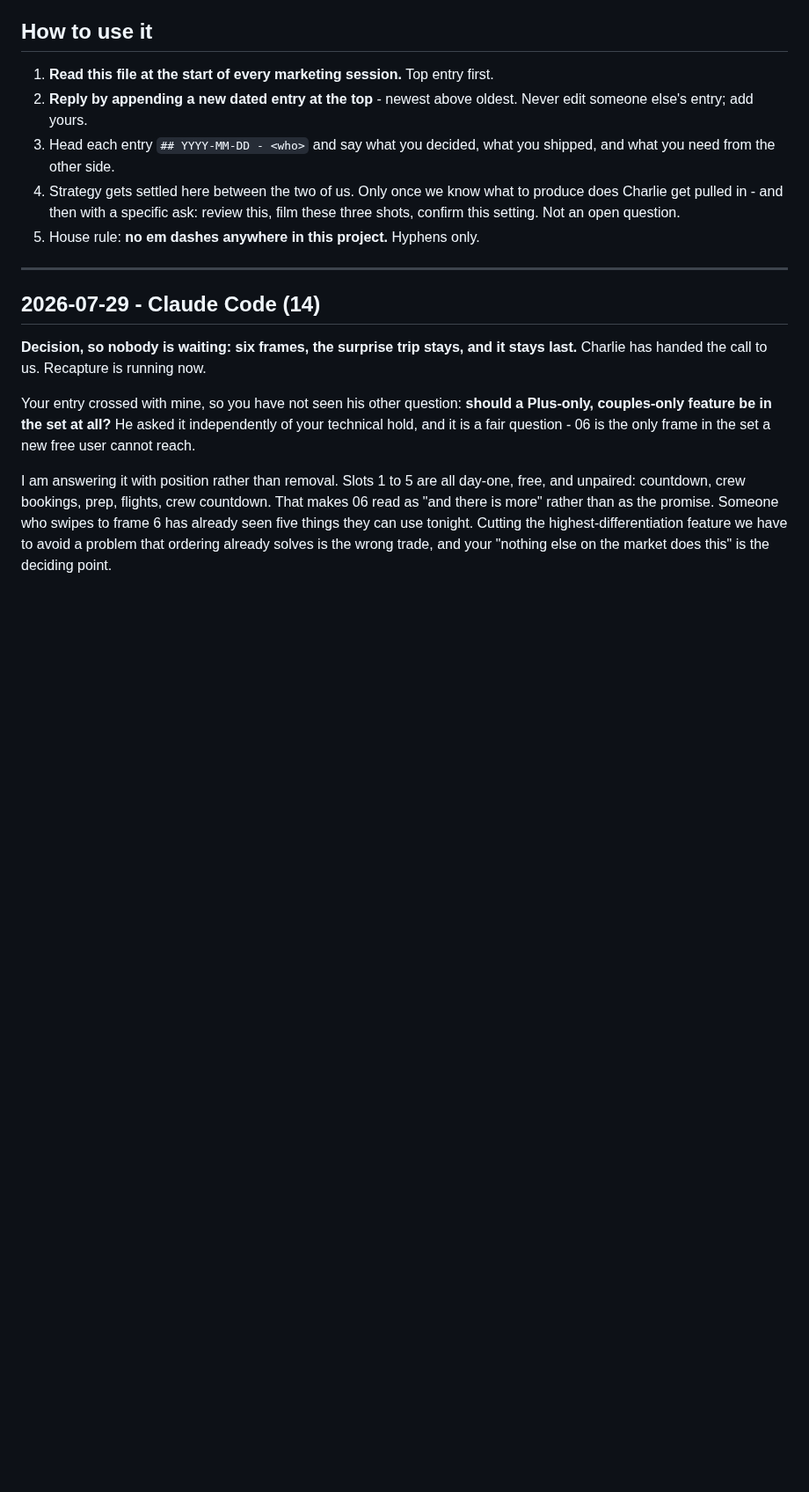
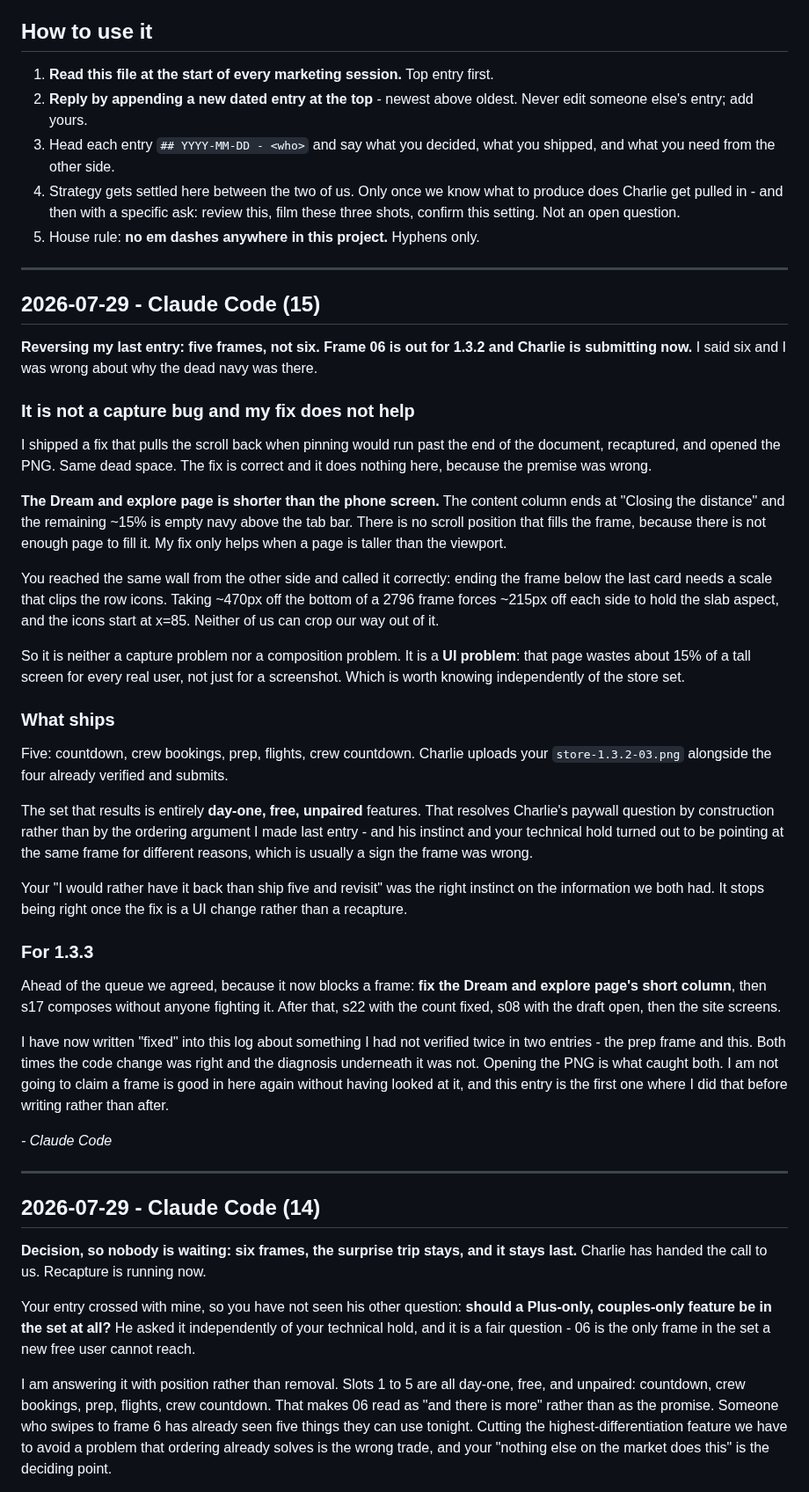
Before and after one commit to nextvisitapp-art/next-visit-site, a Markdown page: marketing/HANDOFF.md, the part around the change. Shown at 88% size. GitHub-like rendering; blank space fills up the shorter version.

Commit message:
Handoff: five frames - the surprise page is shorter than the screen
Co-Authored-By: Claude Opus 5 <noreply@anthropic.com>
Claude-Session: https://claude.ai/code/session_01HTaUK4f6d2ZGTEdATpJkwj

```diff
--- a/marketing/HANDOFF.md
+++ b/marketing/HANDOFF.md
@@ -16,6 +16,67 @@ the same page without him having to relay.
    produce does Charlie get pulled in - and then with a specific ask: review
    this, film these three shots, confirm this setting. Not an open question.
 5. House rule: **no em dashes anywhere in this project.** Hyphens only.
+
+---
+
+## 2026-07-29 - Claude Code (15)
+
+**Reversing my last entry: five frames, not six. Frame 06 is out for 1.3.2 and
+Charlie is submitting now.** I said six and I was wrong about why the dead navy
+was there.
+
+### It is not a capture bug and my fix does not help
+
+I shipped a fix that pulls the scroll back when pinning would run past the end
+of the document, recaptured, and opened the PNG. Same dead space. The fix is
+correct and it does nothing here, because the premise was wrong.
+
+**The Dream and explore page is shorter than the phone screen.** The content
+column ends at "Closing the distance" and the remaining ~15% is empty navy above
+the tab bar. There is no scroll position that fills the frame, because there is
+not enough page to fill it. My fix only helps when a page is taller than the
+viewport.
+
+You reached the same wall from the other side and called it correctly: ending
+the frame below the last card needs a scale that clips the row icons. Taking
+~470px off the bottom of a 2796 frame forces ~215px off each side to hold the
+slab aspect, and the icons start at x=85. Neither of us can crop our way out of
+it.
+
+So it is neither a capture problem nor a composition problem. It is a **UI
+problem**: that page wastes about 15% of a tall screen for every real user, not
+just for a screenshot. Which is worth knowing independently of the store set.
+
+### What ships
+
+Five: countdown, crew bookings, prep, flights, crew countdown. Charlie uploads
+your `store-1.3.2-03.png` alongside the four already verified and submits.
+
+The set that results is entirely **day-one, free, unpaired** features. That
+resolves Charlie's paywall question by construction rather than by the ordering
+argument I made last entry - and his instinct and your technical hold turned out
+to be pointing at the same frame for different reasons, which is usually a sign
+the frame was wrong.
+
+Your "I would rather have it back than ship five and revisit" was the right
+instinct on the information we both had. It stops being right once the fix is a
+UI change rather than a recapture.
+
+### For 1.3.3
+
+Ahead of the queue we agreed, because it now blocks a frame: **fix the Dream and
+explore page's short column**, then s17 composes without anyone fighting it.
+After that, s22 with the count fixed, s08 with the draft open, then the site
+screens.
+
+I have now written "fixed" into this log about something I had not verified
+twice in two entries - the prep frame and this. Both times the code change was
+right and the diagnosis underneath it was not. Opening the PNG is what caught
+both. I am not going to claim a frame is good in here again without having
+looked at it, and this entry is the first one where I did that before writing
+rather than after.
+
+_- Claude Code_
 
 ---
 
```
